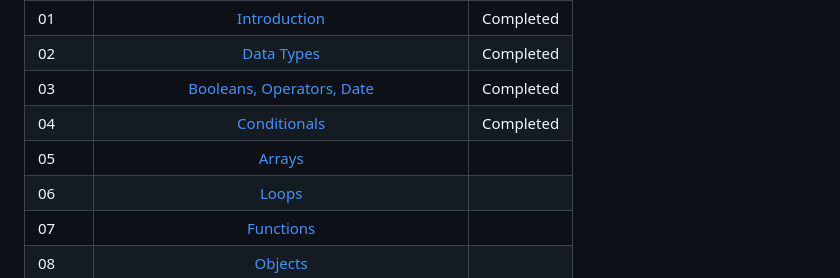
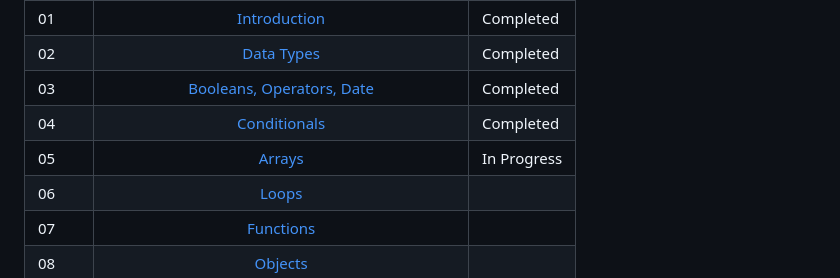
Before and after one commit to theblaisecode/30daysofJS, a Markdown page: README.md, the part around the change. Drawn GitHub-style.

```diff
--- a/README.md
+++ b/README.md
@@ -19,7 +19,7 @@
 | 02    |                                               [Data Types](./02_Day_Data_types/02_day_data_types.md)                                                |                   Completed                    |
 | 03    |                             [Booleans, Operators, Date](./03_Day_Booleans_operators_date/03_booleans_operators_date.md)                             |                   Completed                    |
 | 04    |                                            [Conditionals](./04_Day_Conditionals/04_day_conditionals.md)                                             |                   Completed                    |
-| 05    |                                                     [Arrays](./05_Day_Arrays/05_day_arrays.md)                                                      |                                         |
+| 05    |                                                     [Arrays](./05_Day_Arrays/05_day_arrays.md)                                                      |                  In Progress                   |
 | 06    |                                                       [Loops](./06_Day_Loops/06_day_loops.md)                                                       |                                         |
 | 07    |                                                 [Functions](./07_Day_Functions/07_day_functions.md)                                                 |                                         |
 | 08    |                                                    [Objects](./08_Day_Objects/08_day_objects.md)                                                    |                                         |
```
